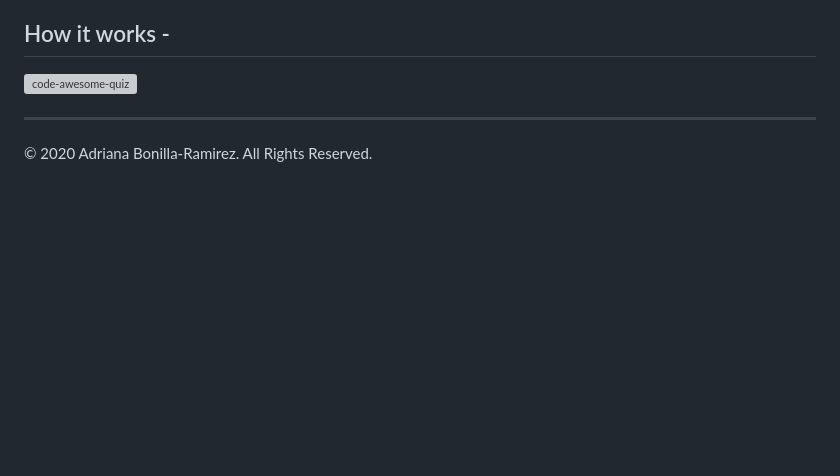
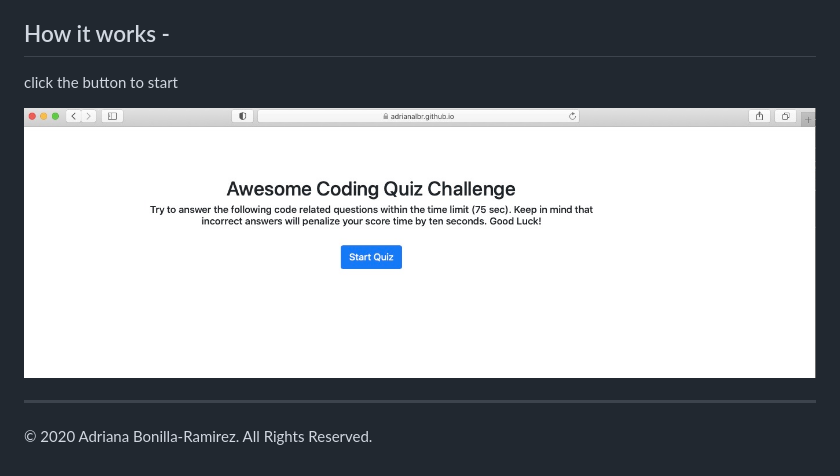
Before and after one commit to adrianalbr/code-awesome-quiz, a Markdown page: README.md, the part around the change. GitHub-like rendering; pictures changed too: images/start.jpeg (added); blank space fills up the shorter version; grey boxes are pictures that could not be loaded.

```diff
--- a/README.md
+++ b/README.md
@@ -26,7 +26,9 @@ The user has an allocated time to answer all questions, as the user submit his/h
 
 ## How it works -
 
-![code-awesome-quiz](images/length.jpeg)
+click the button to start
+
+![code-awesome-quiz](images/start.jpeg)
 
 
 
```
Also changed, not shown: 1 other file.
